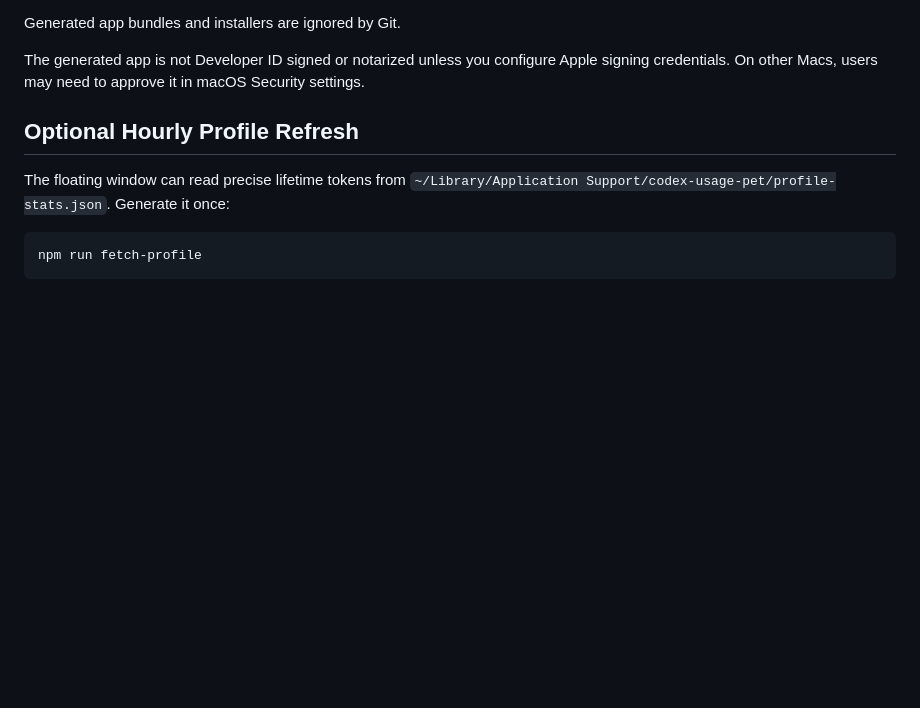
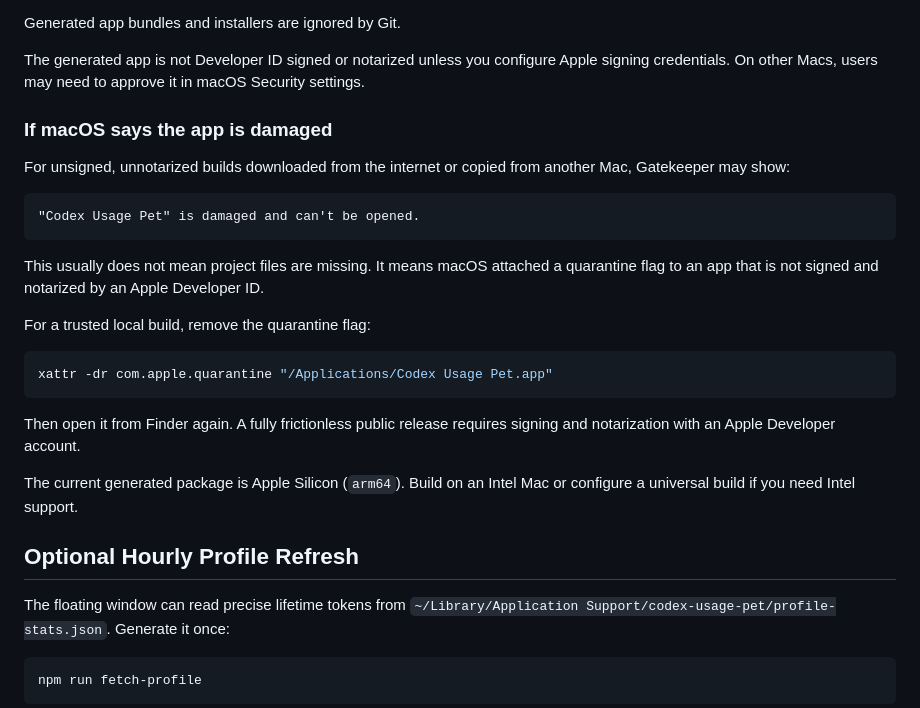
Before and after one commit to guo842400579-beep/codex-usage-pet, a Markdown page: README.md, the part around the change. GitHub-like rendering; blank space fills up the shorter version.

````diff
--- a/README.md
+++ b/README.md
@@ -56,6 +56,26 @@ npm run dist:mac
 Generated app bundles and installers are ignored by Git.
 
 The generated app is not Developer ID signed or notarized unless you configure Apple signing credentials. On other Macs, users may need to approve it in macOS Security settings.
+
+### If macOS says the app is damaged
+
+For unsigned, unnotarized builds downloaded from the internet or copied from another Mac, Gatekeeper may show:
+
+```text
+"Codex Usage Pet" is damaged and can't be opened.
+```
+
+This usually does not mean project files are missing. It means macOS attached a quarantine flag to an app that is not signed and notarized by an Apple Developer ID.
+
+For a trusted local build, remove the quarantine flag:
+
+```bash
+xattr -dr com.apple.quarantine "/Applications/Codex Usage Pet.app"
+```
+
+Then open it from Finder again. A fully frictionless public release requires signing and notarization with an Apple Developer account.
+
+The current generated package is Apple Silicon (`arm64`). Build on an Intel Mac or configure a universal build if you need Intel support.
 
 ## Optional Hourly Profile Refresh
 
````
Also changed, not shown: README.zh-CN.md (+20 -0 lines).
